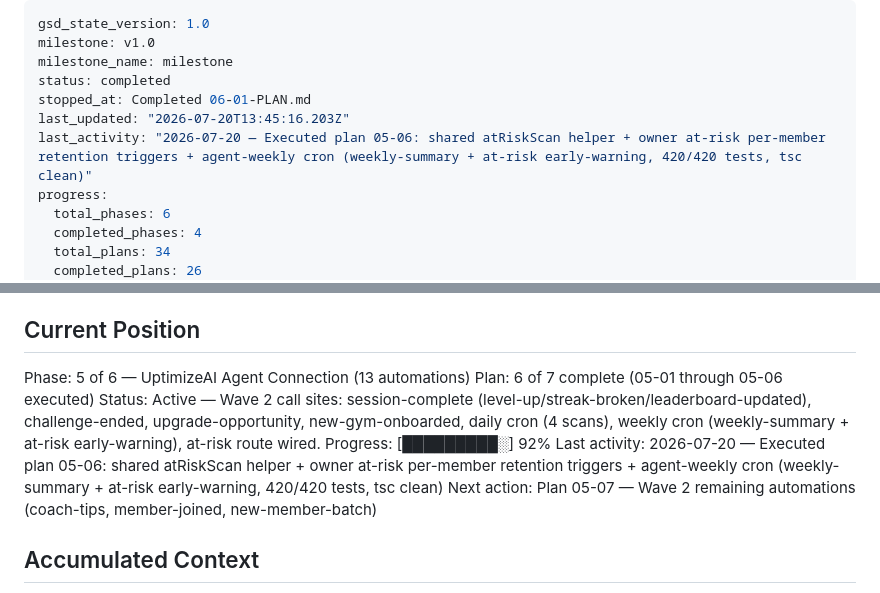
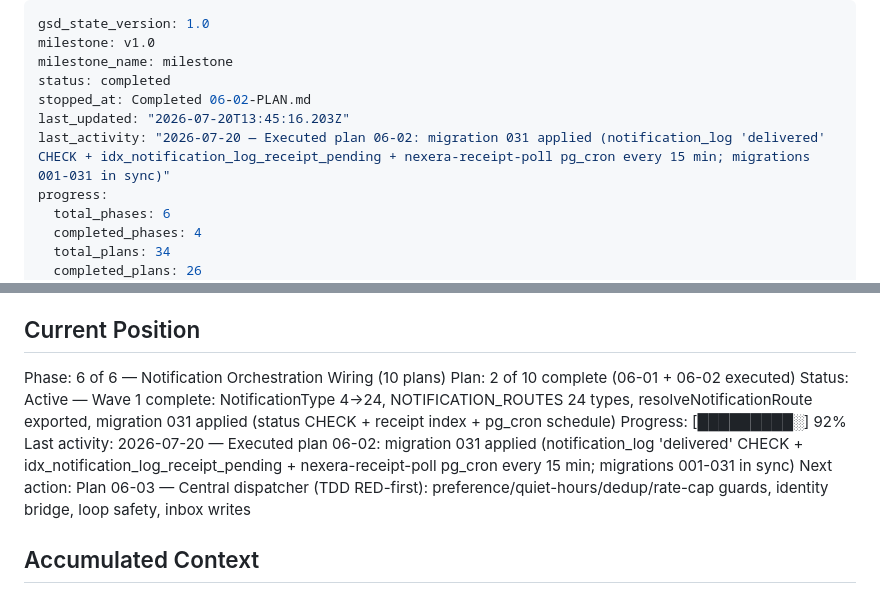
Before and after one commit to PJose15/Smart-Gym-, a Markdown page: .planning/STATE.md, 2 parts joined by grey strips. Rendered like a GitHub page.

Commit message:
docs(06-02): complete migration 031 plan — applied to live DB, migrations 001-031 in sync
- Updated 06-02-SUMMARY.md: Task 2 resolved (supabase db push confirmed clean apply)
- ROADMAP.md: 06-02 marked complete, Phase 6 plans tally updated to 2/10
- STATE.md: position advanced to 06-02, next action 06-03 (central dispatcher TDD)

Co-Authored-By: Claude Fable 5 <noreply@anthropic.com>

```diff
--- a/.planning/STATE.md
+++ b/.planning/STATE.md
@@ -3,9 +3,9 @@ gsd_state_version: 1.0
 milestone: v1.0
 milestone_name: milestone
 status: completed
-stopped_at: Completed 06-01-PLAN.md
+stopped_at: Completed 06-02-PLAN.md
 last_updated: "2026-07-20T13:45:16.203Z"
-last_activity: "2026-07-20 — Executed plan 05-06: shared atRiskScan helper + owner at-risk per-member retention triggers + agent-weekly cron (weekly-summary + at-risk early-warning, 420/420 tests, tsc clean)"
+last_activity: "2026-07-20 — Executed plan 06-02: migration 031 applied (notification_log 'delivered' CHECK + idx_notification_log_receipt_pending + nexera-receipt-poll pg_cron every 15 min; migrations 001-031 in sync)"
 progress:
   total_phases: 6
   completed_phases: 4
@@ -25,12 +25,12 @@ See: `.planning/PROJECT.md` (updated 2026-06-03)
 
 ## Current Position
 
-Phase: 5 of 6 — UptimizeAI Agent Connection (13 automations)
-Plan: 6 of 7 complete (05-01 through 05-06 executed)
-Status: Active — Wave 2 call sites: session-complete (level-up/streak-broken/leaderboard-updated), challenge-ended, upgrade-opportunity, new-gym-onboarded, daily cron (4 scans), weekly cron (weekly-summary + at-risk early-warning), at-risk route wired.
+Phase: 6 of 6 — Notification Orchestration Wiring (10 plans)
+Plan: 2 of 10 complete (06-01 + 06-02 executed)
+Status: Active — Wave 1 complete: NotificationType 4→24, NOTIFICATION_ROUTES 24 types, resolveNotificationRoute exported, migration 031 applied (status CHECK + receipt index + pg_cron schedule)
 Progress: [█████████░] 92%
-Last activity: 2026-07-20 — Executed plan 05-06: shared atRiskScan helper + owner at-risk per-member retention triggers + agent-weekly cron (weekly-summary + at-risk early-warning, 420/420 tests, tsc clean)
-Next action: Plan 05-07 — Wave 2 remaining automations (coach-tips, member-joined, new-member-batch)
+Last activity: 2026-07-20 — Executed plan 06-02: migration 031 applied (notification_log 'delivered' CHECK + idx_notification_log_receipt_pending + nexera-receipt-poll pg_cron every 15 min; migrations 001-031 in sync)
+Next action: Plan 06-03 — Central dispatcher (TDD RED-first): preference/quiet-hours/dedup/rate-cap guards, identity bridge, loop safety, inbox writes
 
 ## Accumulated Context
 
```
Also changed, not shown: .planning/ROADMAP.md (+4 -4 lines), 1 other file.
